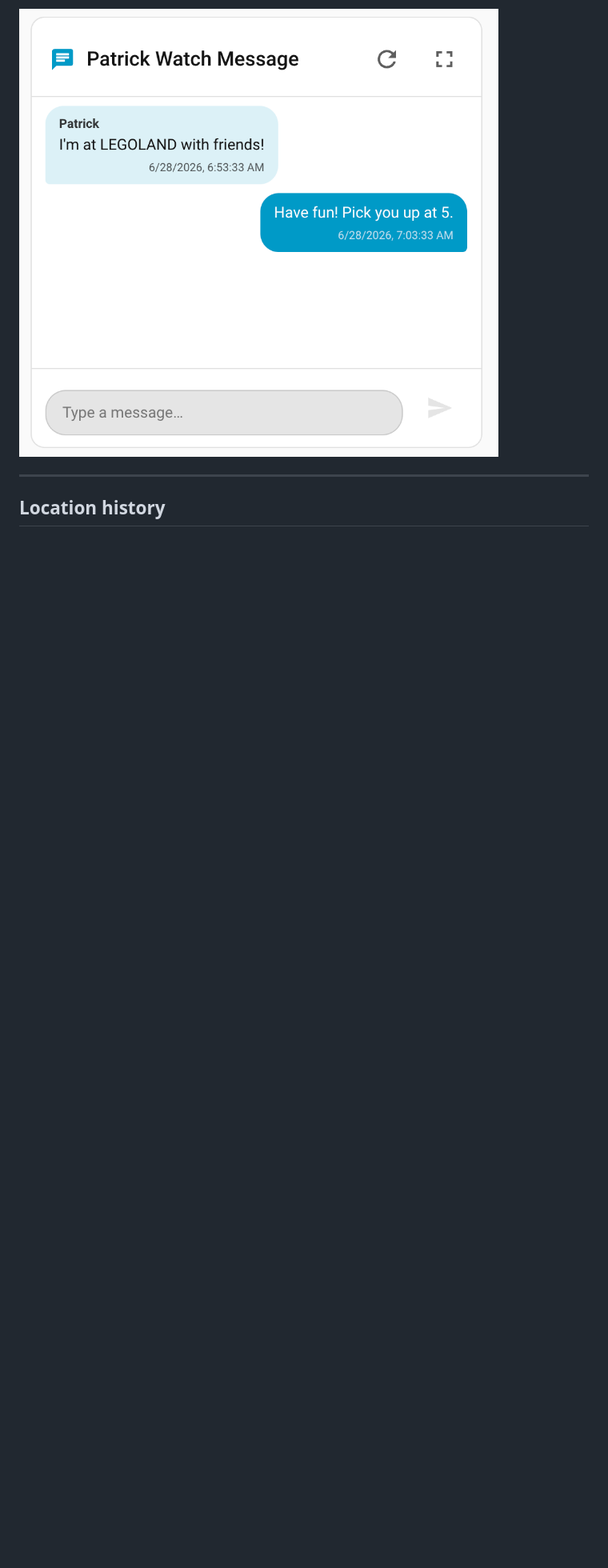
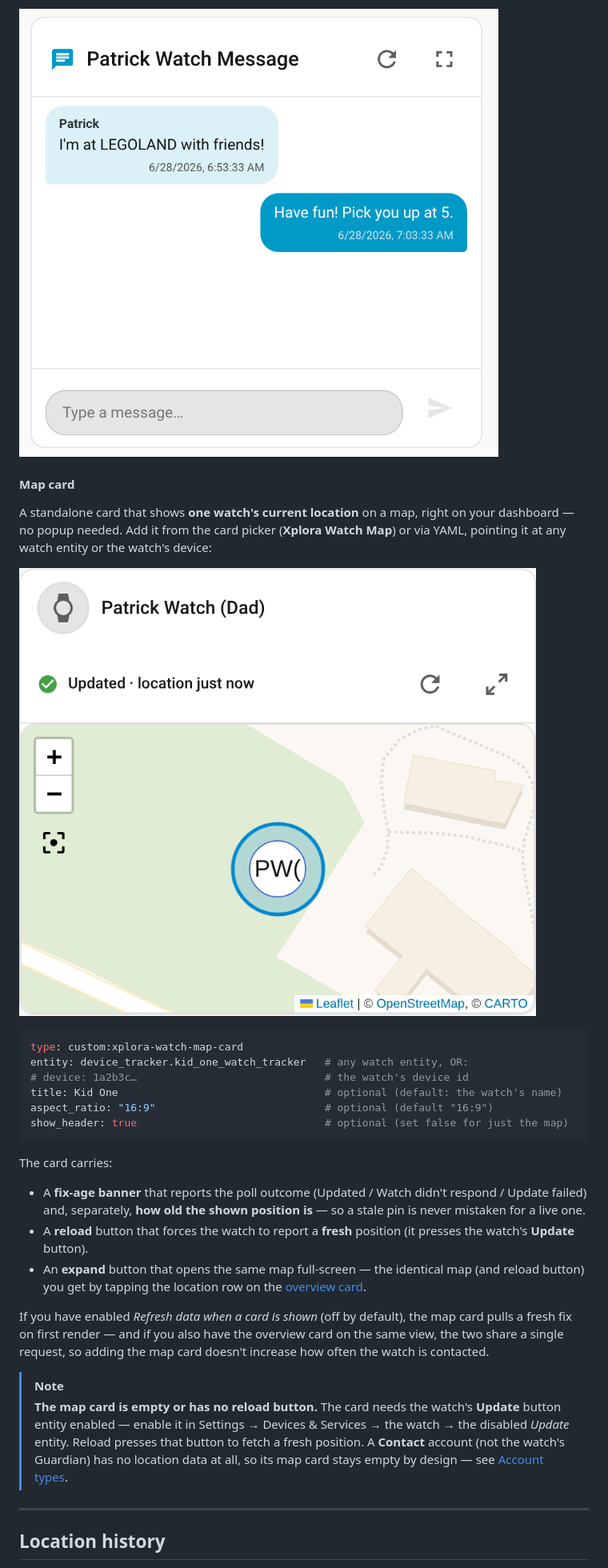
Before and after one commit to distante/ha-xplora-watch, a Markdown page: README.md, the part around the change. Shown at 80% size. Drawn GitHub-style; pictures changed too: images/images/map_card.png (added); blank space fills up the shorter version.

````diff
--- a/README.md
+++ b/README.md
@@ -481,6 +481,44 @@ from the **Unread** tile of the overview card too.
 
 ![Chat card](images/images/chat_card.png)
 
+#### Map card
+
+A standalone card that shows **one watch's current location** on a map, right on your dashboard —
+no popup needed. Add it from the card picker (**Xplora Watch Map**) or via YAML, pointing it at any
+watch entity or the watch's device:
+
+![Map card](images/images/map_card.png)
+
+```yaml
+type: custom:xplora-watch-map-card
+entity: device_tracker.kid_one_watch_tracker   # any watch entity, OR:
+# device: 1a2b3c…                              # the watch's device id
+title: Kid One                                 # optional (default: the watch's name)
+aspect_ratio: "16:9"                           # optional (default "16:9")
+show_header: true                              # optional (set false for just the map)
+```
+
+The card carries:
+
+- A **fix-age banner** that reports the poll outcome (Updated / Watch didn't respond / Update failed)
+  and, separately, **how old the shown position is** — so a stale pin is never mistaken for a live
+  one.
+- A **reload** button that forces the watch to report a **fresh** position (it presses the watch's
+  **Update** button).
+- An **expand** button that opens the same map full-screen — the identical map (and reload button)
+  you get by tapping the location row on the [overview card](#overview).
+
+If you have enabled *Refresh data when a card is shown* (off by default), the map card pulls a fresh
+fix on first render — and if you also have the overview card on the same view, the two share a single
+request, so adding the map card doesn't increase how often the watch is contacted.
+
+> [!NOTE]
+> **The map card is empty or has no reload button.** The card needs the watch's **Update** button
+> entity enabled — enable it in Settings → Devices & Services → the watch → the disabled *Update*
+> entity. Reload presses that button to fetch a fresh position. A **Contact** account (not the
+> watch's Guardian) has no location data at all, so its map card stays empty by design — see
+> [Account types](#account-types).
+
 ---
 
 ## Location history
````
Also changed, not shown: 4 other files.
